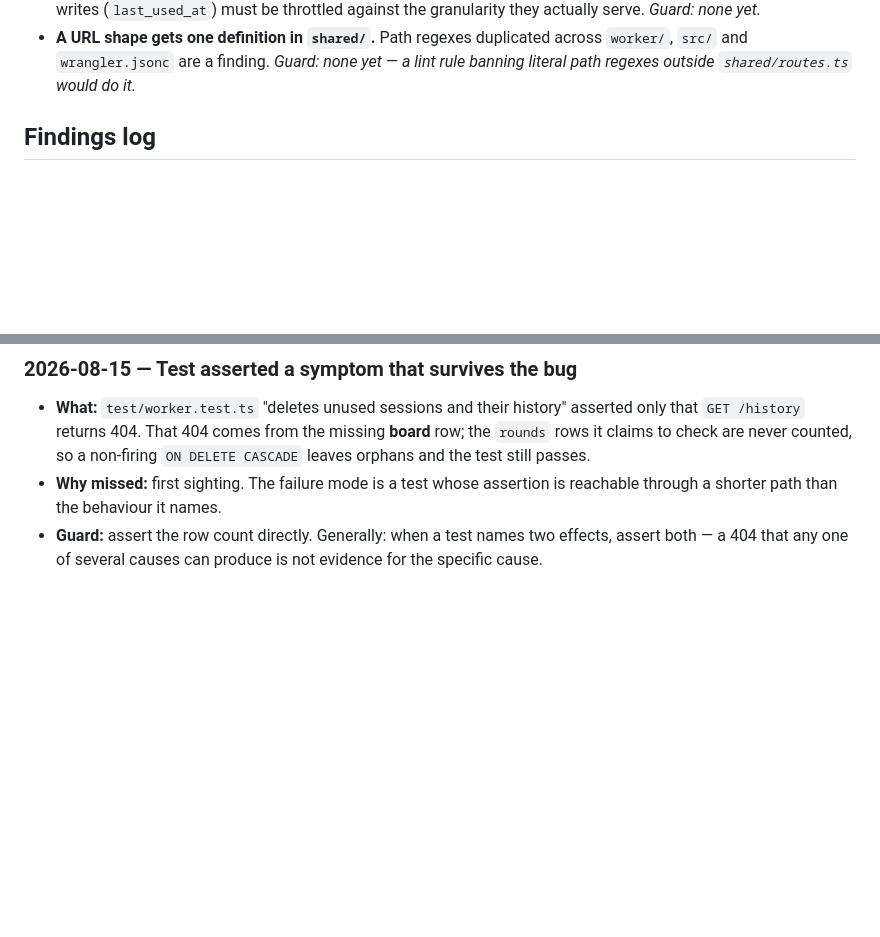
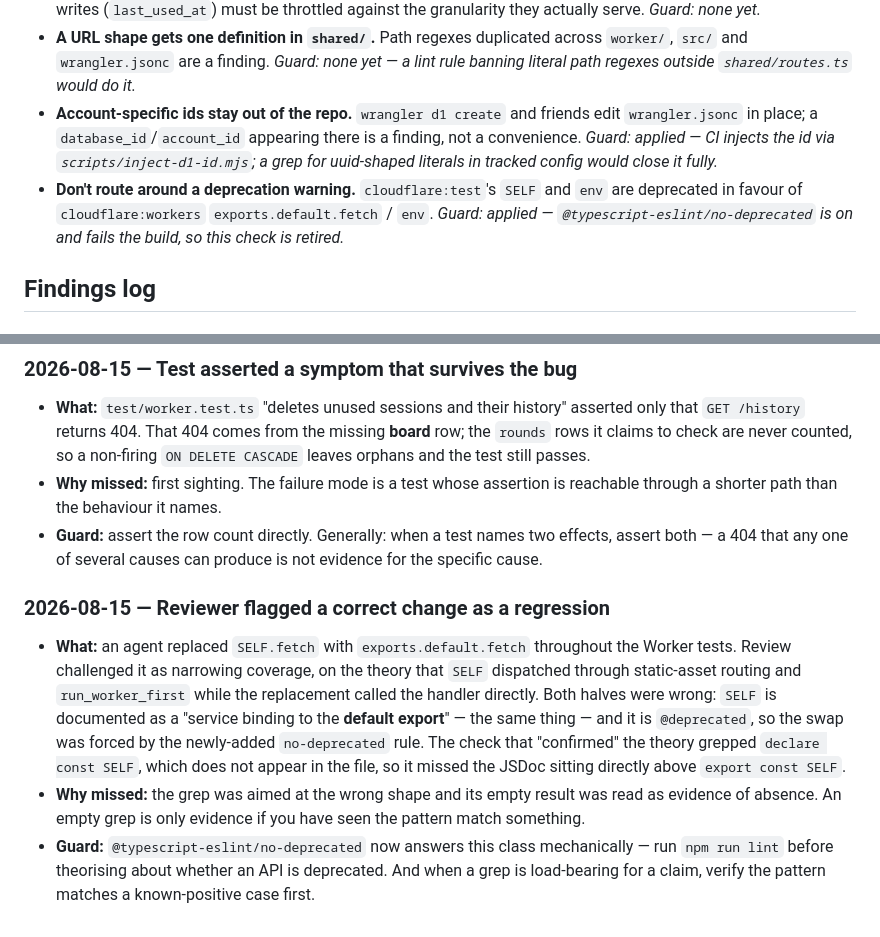
Before and after one commit to dbalmain/planning-poker, a Markdown page: REVIEW.md, 2 parts joined by grey strips. Rendered like a GitHub page; blank space fills up the shorter version.

Commit message:
Record review notes for the Workers migration round
Standing checks now name the guards that exist: no-deprecated retires the
deprecated-API check outright, and the D1 id injection covers ids leaking
into tracked config.

Claude-Session: https://claude.ai/code/session_01WSLwJBGiDktP9fG5RVWyPT

```diff
--- a/REVIEW.md
+++ b/REVIEW.md
@@ -23,6 +23,15 @@ findings). Each should name the guard that will eventually retire it.
   across `worker/`, `src/` and `wrangler.jsonc` are a finding. _Guard: none yet
   — a lint rule banning literal path regexes outside `shared/routes.ts` would do
   it._
+- **Account-specific ids stay out of the repo.** `wrangler d1 create` and
+  friends edit `wrangler.jsonc` in place; a `database_id`/`account_id` appearing
+  there is a finding, not a convenience. _Guard: applied — CI injects the id via
+  `scripts/inject-d1-id.mjs`; a grep for uuid-shaped literals in tracked config
+  would close it fully._
+- **Don't route around a deprecation warning.** `cloudflare:test`'s `SELF` and
+  `env` are deprecated in favour of `cloudflare:workers` `exports.default.fetch`
+  / `env`. _Guard: applied — `@typescript-eslint/no-deprecated` is on and fails
+  the build, so this check is retired._
 
 ## Findings log
 
@@ -54,3 +63,22 @@ findings). Each should name the guard that will eventually retire it.
 - **Guard:** assert the row count directly. Generally: when a test names two
   effects, assert both — a 404 that any one of several causes can produce is not
   evidence for the specific cause.
+
+### 2026-08-15 — Reviewer flagged a correct change as a regression
+
+- **What:** an agent replaced `SELF.fetch` with `exports.default.fetch`
+  throughout the Worker tests. Review challenged it as narrowing coverage, on
+  the theory that `SELF` dispatched through static-asset routing and
+  `run_worker_first` while the replacement called the handler directly. Both
+  halves were wrong: `SELF` is documented as a "service binding to the **default
+  export**" — the same thing — and it is `@deprecated`, so the swap was forced
+  by the newly-added `no-deprecated` rule. The check that "confirmed" the theory
+  grepped `declare const SELF`, which does not appear in the file, so it missed
+  the JSDoc sitting directly above `export const SELF`.
+- **Why missed:** the grep was aimed at the wrong shape and its empty result was
+  read as evidence of absence. An empty grep is only evidence if you have seen
+  the pattern match something.
+- **Guard:** `@typescript-eslint/no-deprecated` now answers this class
+  mechanically — run `npm run lint` before theorising about whether an API is
+  deprecated. And when a grep is load-bearing for a claim, verify the pattern
+  matches a known-positive case first.
```
